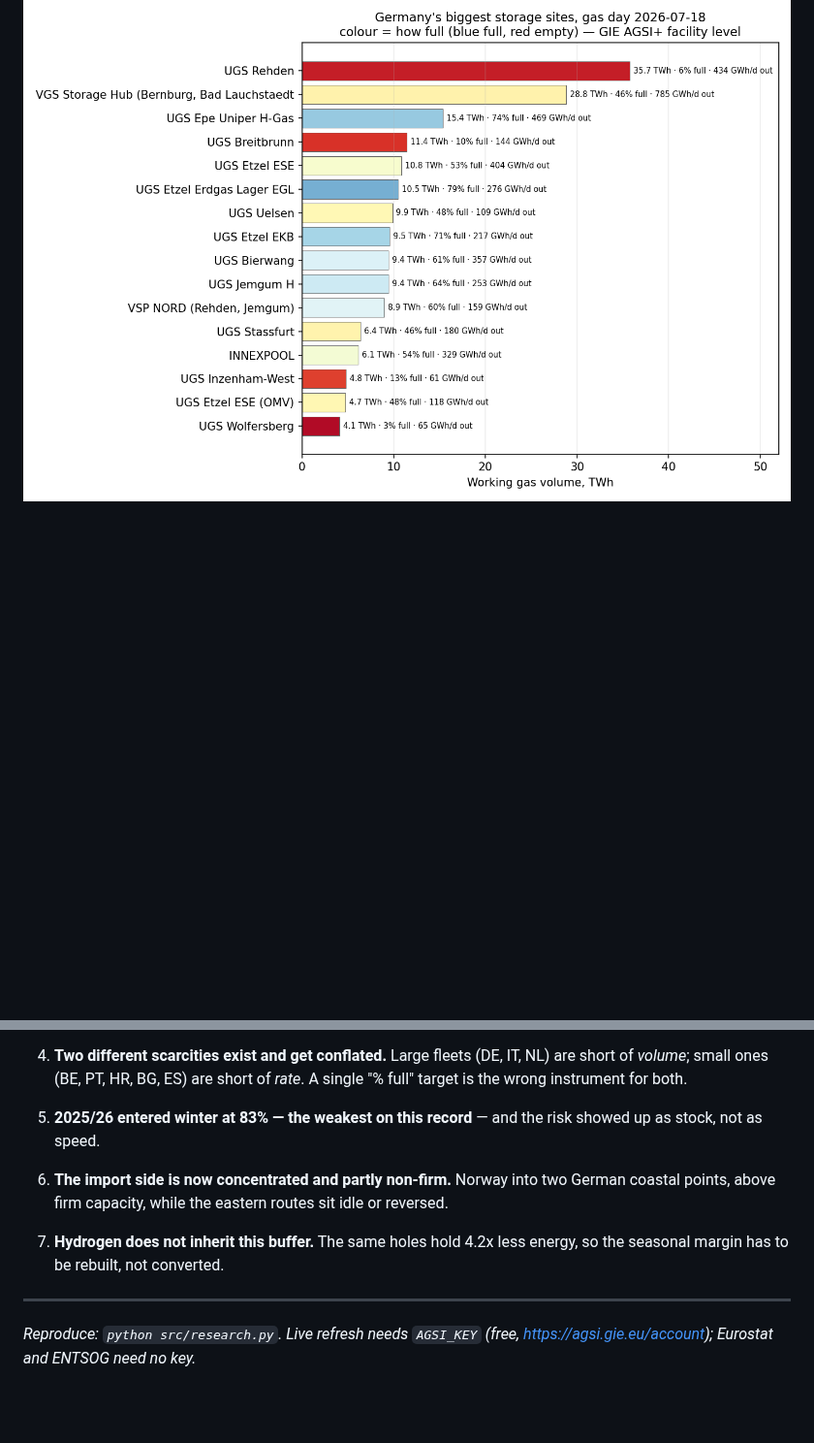
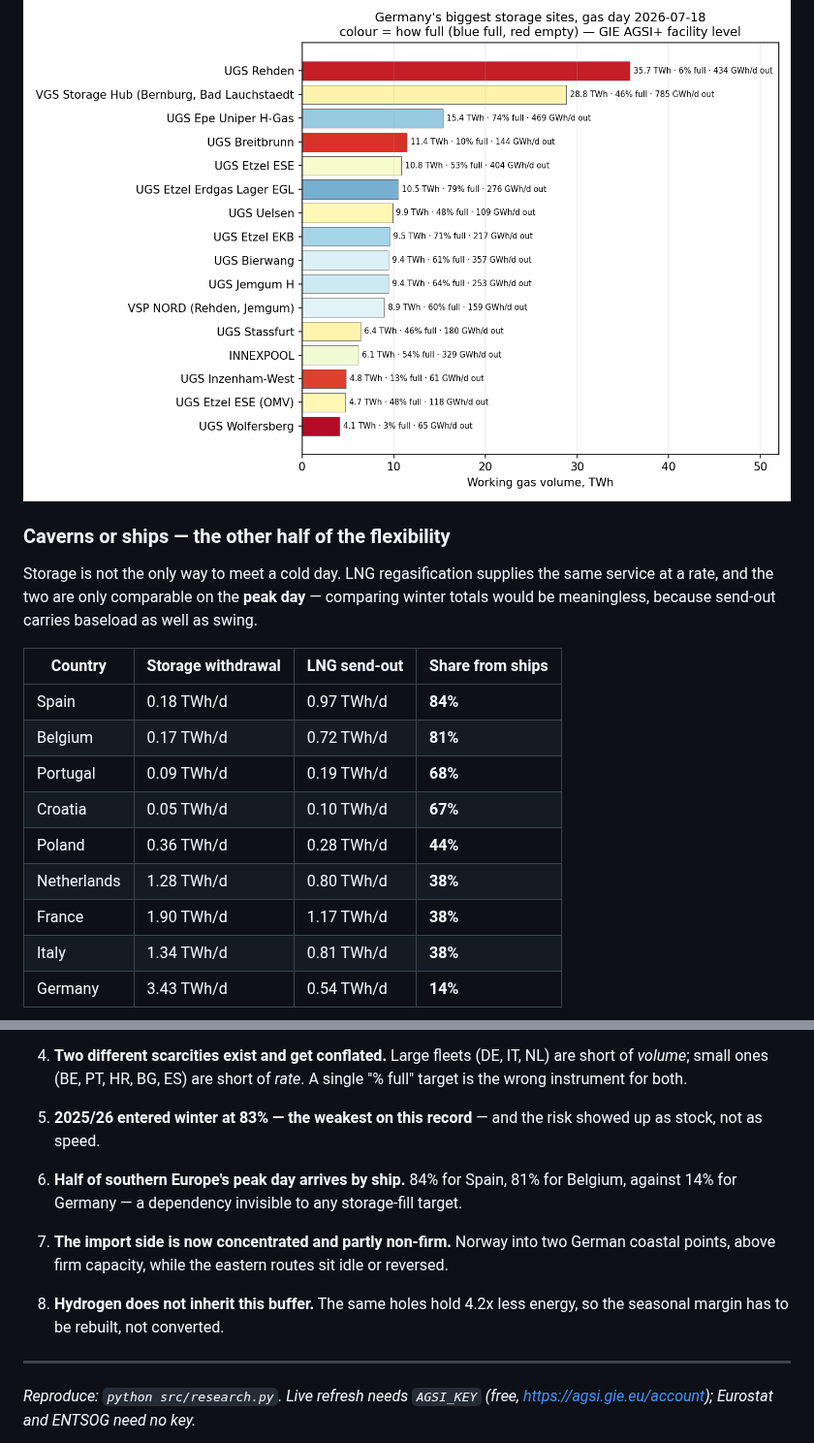
Before and after one commit to Pr0spektor/europe-energy-storage-adequacy, a Markdown page: RESEARCH.md, 2 parts joined by grey strips. Shown at 97% size. GitHub-like rendering; blank space fills up the shorter version.

```diff
--- a/RESEARCH.md
+++ b/RESEARCH.md
@@ -135,3 +135,19 @@ Germany's 246 TWh is not one asset — it is 46 sites run by 23 companies, and t
 
 ![German sites](results/de_storage_sites.png)
 
+### Caverns or ships — the other half of the flexibility
+
+Storage is not the only way to meet a cold day. LNG regasification supplies the same service at a rate, and the two are only comparable on the **peak day** — comparing winter totals would be meaningless, because send-out carries baseload as well as swing.
+
+| Country | Storage withdrawal | LNG send-out | Share from ships |
+|---|---|---|---|
+| Spain | 0.18 TWh/d | 0.97 TWh/d | **84%** |
+| Belgium | 0.17 TWh/d | 0.72 TWh/d | **81%** |
+| Portugal | 0.09 TWh/d | 0.19 TWh/d | **68%** |
+| Croatia | 0.05 TWh/d | 0.10 TWh/d | **67%** |
+| Poland | 0.36 TWh/d | 0.28 TWh/d | **44%** |
+| Netherlands | 1.28 TWh/d | 0.80 TWh/d | **38%** |
+| France | 1.90 TWh/d | 1.17 TWh/d | **38%** |
+| Italy | 1.34 TWh/d | 0.81 TWh/d | **38%** |
+| Germany | 3.43 TWh/d | 0.54 TWh/d | **14%** |
+
@@ -178,9 +200,11 @@ Salt caverns — the only store type with an established hydrogen track record
 
 5. **2025/26 entered winter at 83% — the weakest on this record** — and the risk showed up as stock, not as speed.
 
-6. **The import side is now concentrated and partly non-firm.** Norway into two German coastal points, above firm capacity, while the eastern routes sit idle or reversed.
+6. **Half of southern Europe's peak day arrives by ship.** 84% for Spain, 81% for Belgium, against 14% for Germany — a dependency invisible to any storage-fill target.
 
-7. **Hydrogen does not inherit this buffer.** The same holes hold 4.2x less energy, so the seasonal margin has to be rebuilt, not converted.
+7. **The import side is now concentrated and partly non-firm.** Norway into two German coastal points, above firm capacity, while the eastern routes sit idle or reversed.
+
+8. **Hydrogen does not inherit this buffer.** The same holes hold 4.2x less energy, so the seasonal margin has to be rebuilt, not converted.
 
 
 ---
```
Also changed, not shown: other parts of RESEARCH.md (+6 -0 lines), README.md (+3 -0 lines), SOURCES.md (+9 -0 lines), results/lng_terminals.png (added), results/lng_vs_storage.png (added), results/lng_winter_peaks.png (added), 5 other files.
